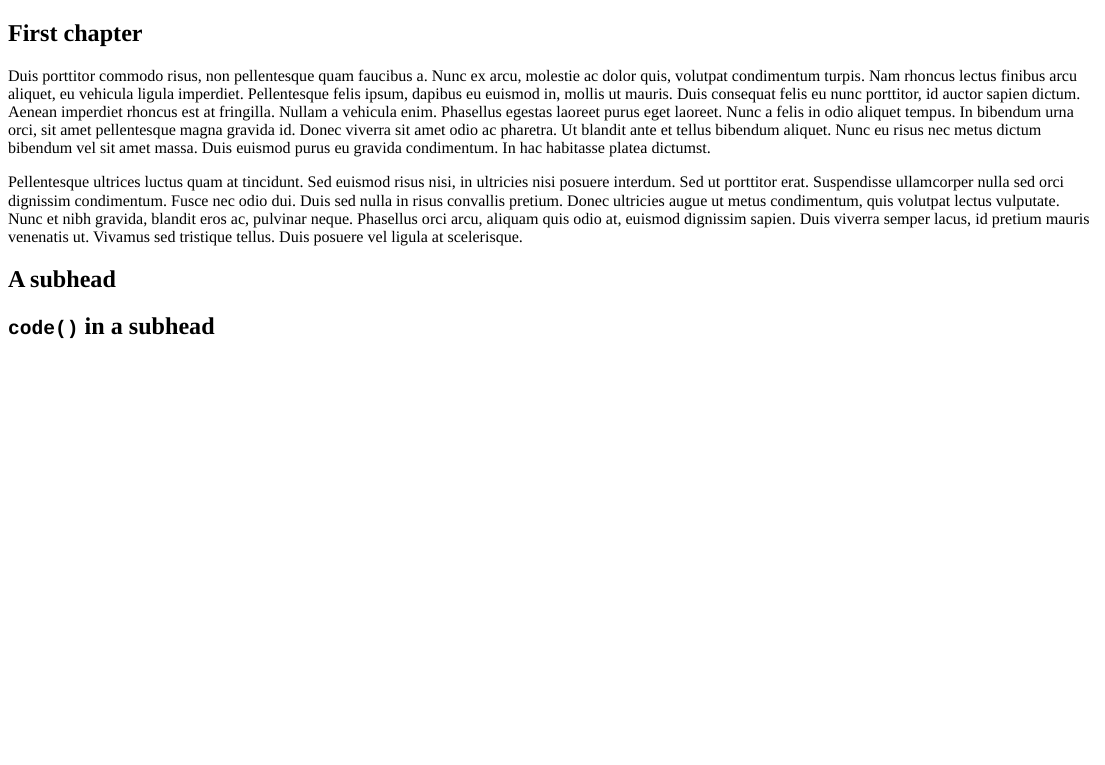
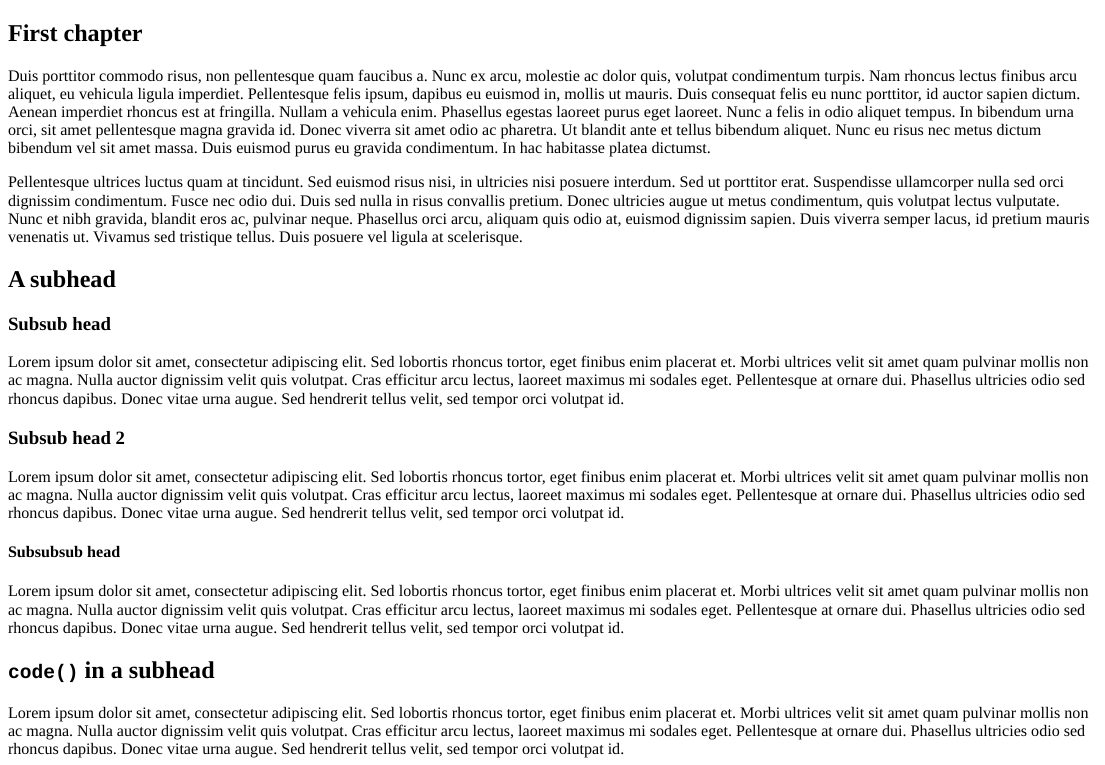
Before and after one commit to hadley/htmlbook, a Quarto document (chap-1-1.qmd): the page in a window 1100 px wide, from its top. The pictures show the output file oreilly/chap-1-1.html that the author committed with the source, opened offline.

Commit message:
Add subheadings to book & polish processing
* Use _all not _first
* Add new lines around sections and before headings

```diff
--- a/chap-1-1.qmd
+++ b/chap-1-1.qmd
@@ -31,4 +31,50 @@ Duis posuere vel ligula at scelerisque.
 
 ## A subhead
 
+### Subsub head
+
+Lorem ipsum dolor sit amet, consectetur adipiscing elit.
+Sed lobortis rhoncus tortor, eget finibus enim placerat et.
+Morbi ultrices velit sit amet quam pulvinar mollis non ac magna.
+Nulla auctor dignissim velit quis volutpat.
+Cras efficitur arcu lectus, laoreet maximus mi sodales eget.
+Pellentesque at ornare dui.
+Phasellus ultricies odio sed rhoncus dapibus.
+Donec vitae urna augue.
+Sed hendrerit tellus velit, sed tempor orci volutpat id.
+
+### Subsub head 2
+
+Lorem ipsum dolor sit amet, consectetur adipiscing elit.
+Sed lobortis rhoncus tortor, eget finibus enim placerat et.
+Morbi ultrices velit sit amet quam pulvinar mollis non ac magna.
+Nulla auctor dignissim velit quis volutpat.
+Cras efficitur arcu lectus, laoreet maximus mi sodales eget.
+Pellentesque at ornare dui.
+Phasellus ultricies odio sed rhoncus dapibus.
+Donec vitae urna augue.
+Sed hendrerit tellus velit, sed tempor orci volutpat id.
+
+#### Subsubsub head
+
+Lorem ipsum dolor sit amet, consectetur adipiscing elit.
+Sed lobortis rhoncus tortor, eget finibus enim placerat et.
+Morbi ultrices velit sit amet quam pulvinar mollis non ac magna.
+Nulla auctor dignissim velit quis volutpat.
+Cras efficitur arcu lectus, laoreet maximus mi sodales eget.
+Pellentesque at ornare dui.
+Phasellus ultricies odio sed rhoncus dapibus.
+Donec vitae urna augue.
+Sed hendrerit tellus velit, sed tempor orci volutpat id.
+
 ## `code()` in a subhead
+
+Lorem ipsum dolor sit amet, consectetur adipiscing elit.
+Sed lobortis rhoncus tortor, eget finibus enim placerat et.
+Morbi ultrices velit sit amet quam pulvinar mollis non ac magna.
+Nulla auctor dignissim velit quis volutpat.
+Cras efficitur arcu lectus, laoreet maximus mi sodales eget.
+Pellentesque at ornare dui.
+Phasellus ultricies odio sed rhoncus dapibus.
+Donec vitae urna augue.
+Sed hendrerit tellus velit, sed tempor orci volutpat id.
```
Also changed, not shown: R/structure.R (+10 -1 lines), oreilly/appendix-1.html, oreilly/appendix-2.html, oreilly/chap-1-1.html, oreilly/chap-1-2.html, oreilly/code.html, oreilly/formatting.html, oreilly/index.html, oreilly/part-1.html, 1 other file.
